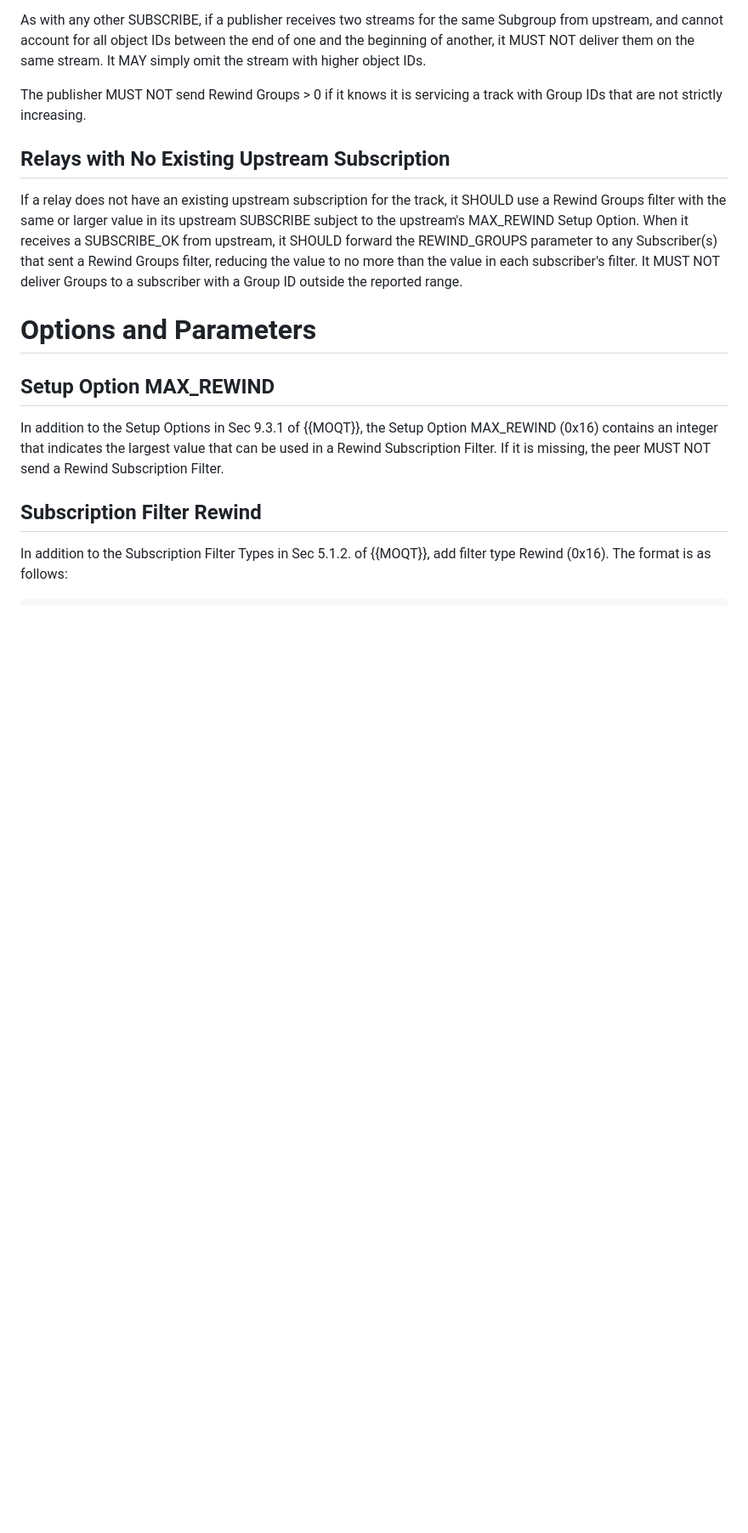
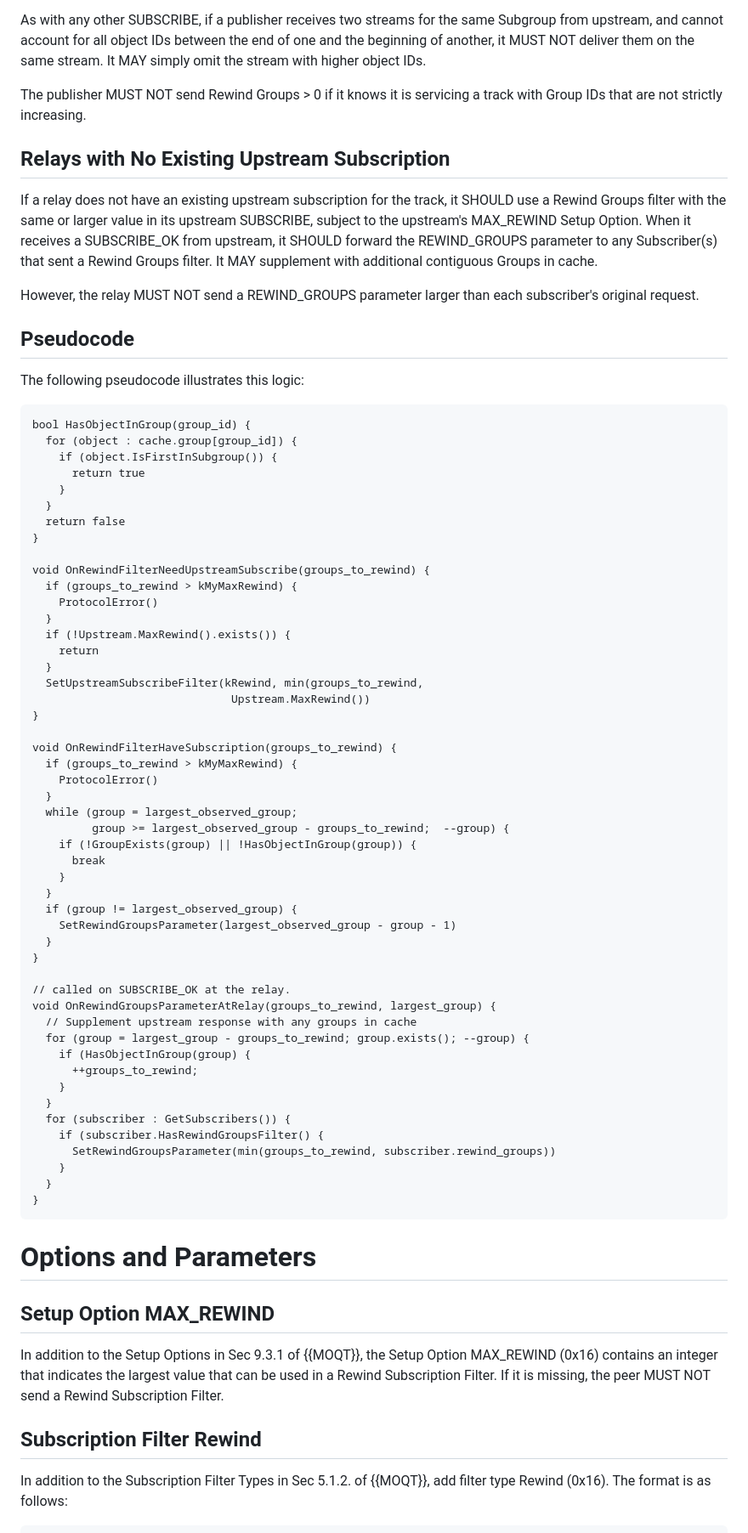
Before and after one commit to martinduke/draft-duke-moq-subscribe-rewind, a Markdown page: draft-duke-moq-subscribe-rewind.md, the part around the change. Shown at 85% size. Drawn GitHub-style; blank space fills up the shorter version.

Commit message:
pseudocode

```diff
--- a/draft-duke-moq-subscribe-rewind.md
+++ b/draft-duke-moq-subscribe-rewind.md
@@ -163,12 +163,69 @@ with Group IDs that are not strictly increasing.
 
 If a relay does not have an existing upstream subscription for the track,
 it SHOULD use a Rewind Groups filter with the same or larger value in its upstream
-SUBSCRIBE subject to the upstream's MAX_REWIND Setup Option. When it receives
+SUBSCRIBE, subject to the upstream's MAX_REWIND Setup Option. When it receives
 a SUBSCRIBE_OK from upstream, it SHOULD forward the REWIND_GROUPS parameter to
-any Subscriber(s) that sent a Rewind Groups filter, reducing the value to no
-more than the value in each subscriber's filter. It MUST NOT deliver Groups
-to a subscriber with a Group ID outside the reported range.
+any Subscriber(s) that sent a Rewind Groups filter. It MAY supplement with
+additional contiguous Groups in cache.
 
+However, the relay MUST NOT send a REWIND_GROUPS parameter larger than each
+subscriber's original request.
+
+## Pseudocode
+
+The following pseudocode illustrates this logic:
+
+~~~
+bool HasObjectInGroup(group_id) {
+  for (object : cache.group[group_id]) {
+    if (object.IsFirstInSubgroup()) {
+      return true
+    }
+  }
+  return false
+}
+
+void OnRewindFilterNeedUpstreamSubscribe(groups_to_rewind) {
+  if (groups_to_rewind > kMyMaxRewind) {
+    ProtocolError()
+  }
+  if (!Upstream.MaxRewind().exists()) {
+    return
+  }
+  SetUpstreamSubscribeFilter(kRewind, min(groups_to_rewind,
+			                  Upstream.MaxRewind())
+}
+
+void OnRewindFilterHaveSubscription(groups_to_rewind) {
+  if (groups_to_rewind > kMyMaxRewind) {
+    ProtocolError()
+  }
+  while (group = largest_observed_group;
+         group >= largest_observed_group - groups_to_rewind;  --group) {
+    if (!GroupExists(group) || !HasObjectInGroup(group)) {
+      break
+    }
+  }
+  if (group != largest_observed_group) {
+    SetRewindGroupsParameter(largest_observed_group - group - 1)
+  }
+}
+
+// called on SUBSCRIBE_OK at the relay.
+void OnRewindGroupsParameterAtRelay(groups_to_rewind, largest_group) {
+  // Supplement upstream response with any groups in cache
+  for (group = largest_group - groups_to_rewind; group.exists(); --group) {
+    if (HasObjectInGroup(group) {
+      ++groups_to_rewind;
+    }
+  }
+  for (subscriber : GetSubscribers()) {
+    if (subscriber.HasRewindGroupsFilter() {
+      SetRewindGroupsParameter(min(groups_to_rewind, subscriber.rewind_groups))
+    }
+  }
+}
+~~~
 # Options and Parameters
 
 ## Setup Option MAX_REWIND
```
